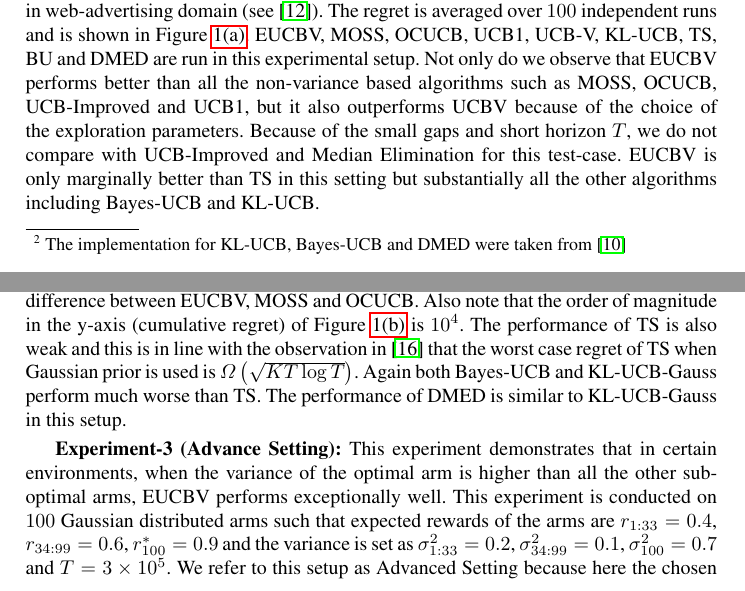
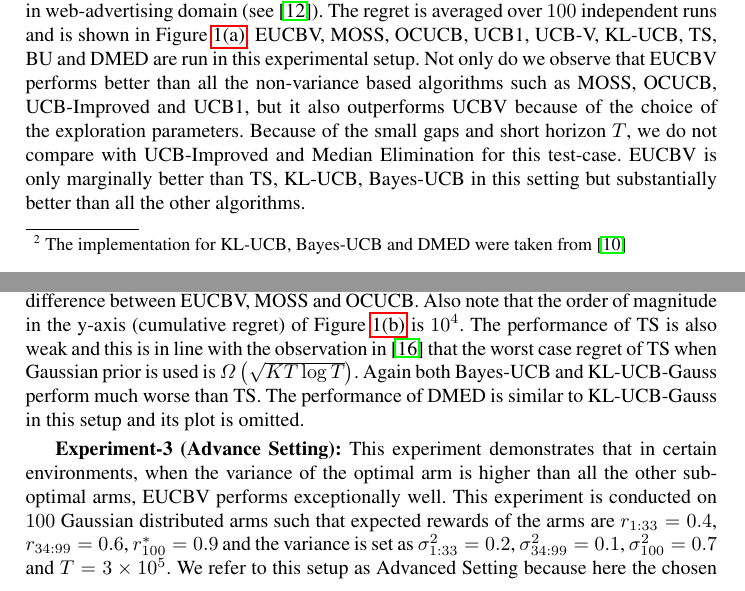
Before and after one commit to Subhojyoti/EUCBV, a LaTeX paper (EUCBV.tex, which reads expts.tex): two parts of pages 12 and 13 of 16, joined at a grey line, cut so that both start at the same text. Compiled offline with pdfLaTeX.

Commit message:
Latest on 21/4/2017:Subho

```diff
--- a/expts.tex
+++ b/expts.tex
@@ -86,9 +86,9 @@ In this section, we conduct extensive empirical evaluations of EUCBV against sev
 % For the purpose of performance comparison
 
 
-\textbf{Experiment-1 (Bernoulli with uniform gaps):} This experiment is conducted to observe the performance of EUCBV over a short horizon. The horizon $T$ is set to $60000$. The testbed comprises of $20$ Bernoulli distributed arms with expected rewards of the arms as $r_{1:19}=0.07$ and $r^{*}_{20}=0.1$ and these type of cases are frequently encountered in web-advertising domain (see \cite{garivier2011kl}). The regret is averaged over $100$ independent runs and is shown in Figure \ref{fig:1}. EUCBV, MOSS, OCUCB, UCB1, UCB-V, KL-UCB, TS, BU and DMED are run in this experimental setup. Not only do we observe that EUCBV performs better than all the non-variance based algorithms such as MOSS, OCUCB, UCB-Improved and UCB1, but it also outperforms UCBV because of the choice of the exploration parameters. Because of the small gaps and short horizon $T$, we do not compare with UCB-Improved and Median Elimination for this test-case. EUCBV is only marginally better than TS in this setting but substantially all the other algorithms including Bayes-UCB and KL-UCB.
+\textbf{Experiment-1 (Bernoulli with uniform gaps):} This experiment is conducted to observe the performance of EUCBV over a short horizon. The horizon $T$ is set to $60000$. The testbed comprises of $20$ Bernoulli distributed arms with expected rewards of the arms as $r_{1:19}=0.07$ and $r^{*}_{20}=0.1$ and these type of cases are frequently encountered in web-advertising domain (see \cite{garivier2011kl}). The regret is averaged over $100$ independent runs and is shown in Figure \ref{fig:1}. EUCBV, MOSS, OCUCB, UCB1, UCB-V, KL-UCB, TS, BU and DMED are run in this experimental setup. Not only do we observe that EUCBV performs better than all the non-variance based algorithms such as MOSS, OCUCB, UCB-Improved and UCB1, but it also outperforms UCBV because of the choice of the exploration parameters. Because of the small gaps and short horizon $T$, we do not compare with UCB-Improved and Median Elimination for this test-case. EUCBV is only marginally better than TS, KL-UCB, Bayes-UCB in this setting but substantially better than all the other algorithms.
 
-\textbf{Experiment-2 (Failure of TS):} This experiment is conducted to demonstrate that in certain environments when the horizon is large, gaps are small and the variance of the optimal arm is high, the Bayesian algorithms (like TS) do not perform well. This setting comprises of a large horizon of $T = 3\times 10^{5}$ timesteps and a large set of arms. This testbed comprises of $100$ arms involving Gaussian reward distributions with expected rewards of the arms $r_{1:33}=0.7$, $r_{34:99}=0.8$ and $r^{*}_{100}=0.9$ with variance set as $\sigma_{1:33}^{2} = 0.7,\sigma_{34:99}^{2} = 0.1$ and $\sigma^{2}_{100}=0.7$. The regret is averaged over $100$ independent runs and is shown in Figure \ref{fig:2}. From the results in Figure \ref{fig:2}, we observe that since the gaps are small and the variances of the optimal arm and the arms farthest from the optimal arm are the highest, EUCBV, which allocates pulls proportional to the variances of the arms,  outperforms all the non-variance based algorithms MOSS, OCUCB, UCB1, TS, UCB-Improved and Median-Elimination ($\epsilon=0.1,\delta=0.1$). The performance of Median-Elimination is extremely weak in comparison with the other algorithms and its plot is not shown in Figure \ref{fig:2}. We omit its plot in order to more clearly show the difference between EUCBV, MOSS and OCUCB. Also note that the order of magnitude in the y-axis (cumulative regret) of Figure \ref{fig:2} is $10^4$. The performance of TS is also weak and this is in line with the observation in  \cite{lattimore2015optimally} that the worst case regret of TS when Gaussian prior is used is $\Omega\left( \sqrt{KT\log T}\right)$. Again both Bayes-UCB and KL-UCB-Gauss perform much worse than TS. The performance of DMED is similar to KL-UCB-Gauss in this setup.
+\textbf{Experiment-2 (Failure of TS):} This experiment is conducted to demonstrate that in certain environments when the horizon is large, gaps are small and the variance of the optimal arm is high, the Bayesian algorithms (like TS) do not perform well. This setting comprises of a large horizon of $T = 3\times 10^{5}$ timesteps and a large set of arms. This testbed comprises of $100$ arms involving Gaussian reward distributions with expected rewards of the arms $r_{1:33}=0.7$, $r_{34:99}=0.8$ and $r^{*}_{100}=0.9$ with variance set as $\sigma_{1:33}^{2} = 0.7,\sigma_{34:99}^{2} = 0.1$ and $\sigma^{2}_{100}=0.7$. The regret is averaged over $100$ independent runs and is shown in Figure \ref{fig:2}. From the results in Figure \ref{fig:2}, we observe that since the gaps are small and the variances of the optimal arm and the arms farthest from the optimal arm are the highest, EUCBV, which allocates pulls proportional to the variances of the arms,  outperforms all the non-variance based algorithms MOSS, OCUCB, UCB1, TS, UCB-Improved and Median-Elimination ($\epsilon=0.1,\delta=0.1$). The performance of Median-Elimination is extremely weak in comparison with the other algorithms and its plot is not shown in Figure \ref{fig:2}. We omit its plot in order to more clearly show the difference between EUCBV, MOSS and OCUCB. Also note that the order of magnitude in the y-axis (cumulative regret) of Figure \ref{fig:2} is $10^4$. The performance of TS is also weak and this is in line with the observation in  \cite{lattimore2015optimally} that the worst case regret of TS when Gaussian prior is used is $\Omega\left( \sqrt{KT\log T}\right)$. Again both Bayes-UCB and KL-UCB-Gauss perform much worse than TS. The performance of DMED is similar to KL-UCB-Gauss in this setup and its plot is omitted.
 %Also the performance of UCB-Improved is poor in comparison to other algorithms, which is probably because of pulls wasted in initial exploration whereas EUCBV with the choice of $\psi$ and $\rho$ performs much better.
 
 \begin{figure}[!h]
```
Also changed, not shown: EUCBV.pdf, 2 other files.
